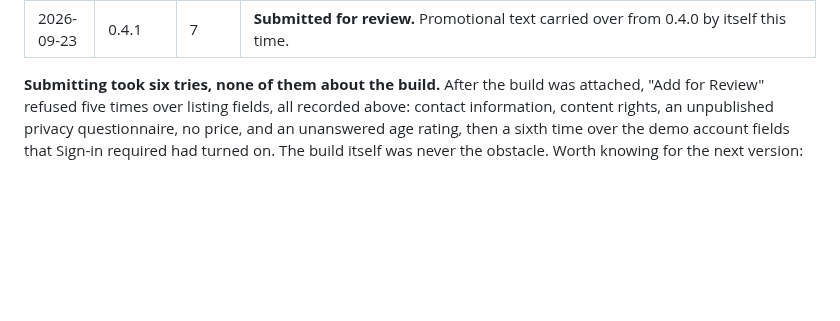
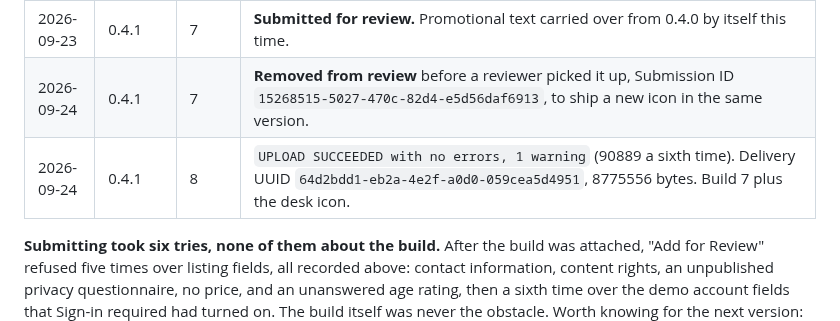
Before and after one commit to keepgoing-dev/momentum-mascot, a Markdown page: docs/app-store-listing.md, the part around the change. GitHub-like rendering; blank space fills up the shorter version.

Commit message:
docs: log the 0.4.1 build 7 withdrawal and build 8 upload
Co-Authored-By: Claude Opus 5.5 (1M context) <noreply@anthropic.com>

```diff
--- a/docs/app-store-listing.md
+++ b/docs/app-store-listing.md
@@ -1013,6 +1013,8 @@ reason is worth more than a clean pass.
 | 2026-09-05 | 0.4.0 | 6 | **Approved and released**, `2026-09-05T17:58:07Z`. One hour nineteen minutes from Submit, against sixteen hours for 0.3.2, on a version carrying a new feature and a new screenshot. Verified without credentials from `https://itunes.apple.com/lookup?id=6804925509&entity=macSoftware`: version 0.4.0, seven screenshots, release notes present, 6504511 bytes delivered against 8560259 uploaded. |
 | 2026-09-23 | 0.4.1 | 7 | `UPLOAD SUCCEEDED with no errors, 1 warning` (90889 a fifth time). Delivery UUID `1f76374b-d5b0-4982-8185-995a82aa24ff`, 8568386 bytes. A listing-only release: new name, subtitle and keywords, after organic impressions stalled once the launch visibility wore off. |
 | 2026-09-23 | 0.4.1 | 7 | **Submitted for review.** Promotional text carried over from 0.4.0 by itself this time. |
+| 2026-09-24 | 0.4.1 | 7 | **Removed from review** before a reviewer picked it up, Submission ID `15268515-5027-470c-82d4-e5d56daf6913`, to ship a new icon in the same version. |
+| 2026-09-24 | 0.4.1 | 8 | `UPLOAD SUCCEEDED with no errors, 1 warning` (90889 a sixth time). Delivery UUID `64d2bdd1-eb2a-4e2f-a0d0-059cea5d4951`, 8775556 bytes. Build 7 plus the desk icon. |
 
 **Submitting took six tries, none of them about the build.** After the build was attached,
 "Add for Review" refused five times over listing fields, all recorded above: contact information,
```
